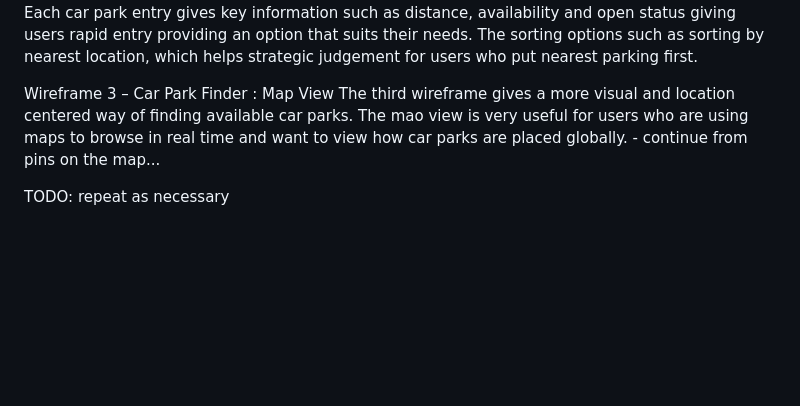
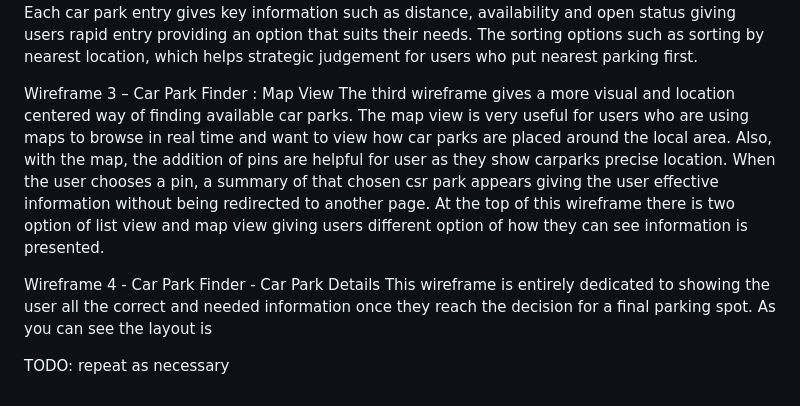
Before and after one commit to abdirazaq94/CarParkFinder-BristolOpenDataProject, a Markdown page: docs/design.md, the part around the change. Rendered like a GitHub page; blank space fills up the shorter version.

Commit message:
Revise wireframe descriptions in design.md
Updated descriptions for wireframes in the Car Park Finder design document, including improvements to clarity and detail.

```diff
--- a/docs/design.md
+++ b/docs/design.md
@@ -28,7 +28,11 @@ Wireframe 2 - Car Park Finder : Results(List View)
 The second wireframe shows the result of the users search and is presented in a structured list format which is mosr suitable for assessing different car parks at once. The consistent search bar and filters allow users to adjust their results without having to go back to the previous screen, aiding an effective and seamless experience. Each car park entry gives key information such as distance, availability and open status giving users rapid entry providing an option that suits their needs. The sorting options such as sorting by nearest location, which helps strategic judgement for users who put nearest parking first.
 
 Wireframe 3 – Car Park Finder : Map View
-The third wireframe gives a more visual and location centered way of finding available car parks. The mao view is very useful for users who are using maps to browse in real time and want to view how car parks are placed globally. - continue from pins on the map...
+The third wireframe gives a more visual and location centered way of finding available car parks. The map view is very useful for users who are using maps to browse in real time and want to view how car parks are placed around the local area. Also, with the map, the addition of pins are helpful for user as they show carparks precise location. When the user chooses a pin, a summary of that chosen csr park appears giving the user effective information without being redirected to another page. At the top of this wireframe there is two option of list view and map view giving users different option of how they can see information is presented.
+
+Wireframe 4 - Car Park Finder - Car Park Details
+This wireframe is entirely dedicated to showing the user all the correct and needed information once they reach the decision for a final parking spot. As you can see the layout is
+
 
 
 
```
